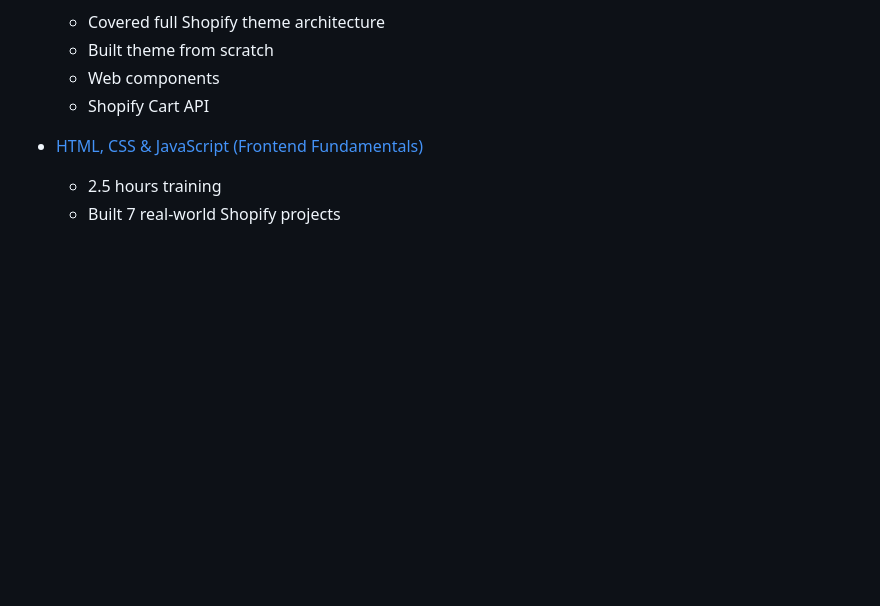
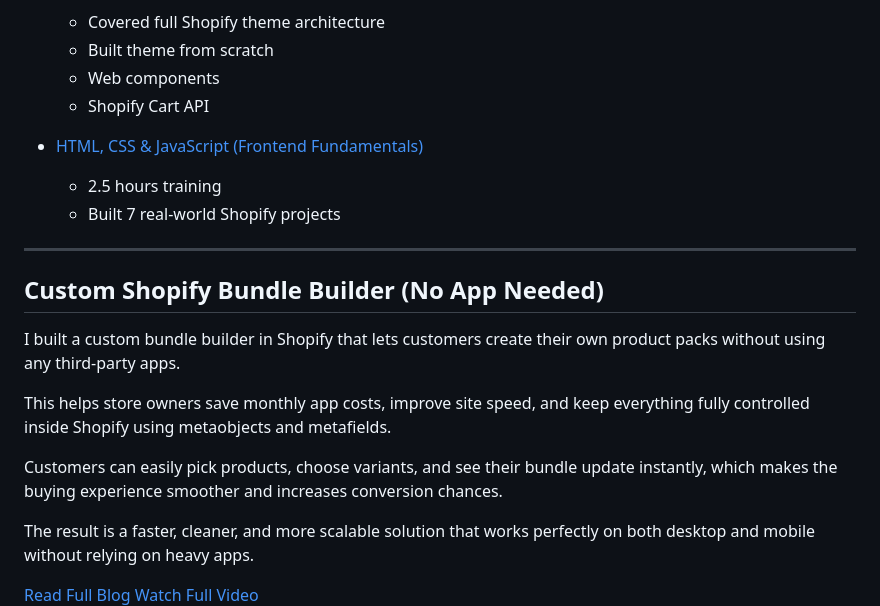
Before and after one commit to saadsaif97/saadsaif97.github.io, a Markdown page: src/pages/portfolio.md, the part around one of its changes. GitHub-like rendering; blank space fills up the shorter version.

Commit message:
bundle builder

```diff
--- a/src/pages/portfolio.md
+++ b/src/pages/portfolio.md
@@ -25,3 +25,27 @@ A quick overview of my technical expertise with real implementation videos:
 - <a href="https://youtu.be/z2m2qSAk3nc?si=0D_zcGPLXDgnovai" target="_blank">HTML, CSS & JavaScript (Frontend Fundamentals)</a>
   - 2.5 hours training
   - Built 7 real-world Shopify projects
+
+---
+
+## Custom Shopify Bundle Builder (No App Needed)
+
+I built a custom bundle builder in Shopify that lets customers create their own product packs without using any third-party apps.
+
+This helps store owners save monthly app costs, improve site speed, and keep everything fully controlled inside Shopify using metaobjects and metafields.
+
+Customers can easily pick products, choose variants, and see their bundle update instantly, which makes the buying experience smoother and increases conversion chances.
+
+The result is a faster, cleaner, and more scalable solution that works perfectly on both desktop and mobile without relying on heavy apps.
+
+<div class="flex flex-wrap gap-4 mt-4">
+  <a href="https://ecomwonk.com/posts/shopify-bundle-builder-without-app/" target="_blank" class="text-blue-400 font-medium">
+    Read Full Blog
+  </a>
+
+  <a href="https://www.youtube.com/watch?v=vm5PouhM9T0" target="_blank" class="text-blue-400 font-medium">
+    Watch Full Video
+  </a>
+</div>
+
+
```
Also changed, not shown: other parts of src/pages/portfolio.md (+8 -0 lines).
